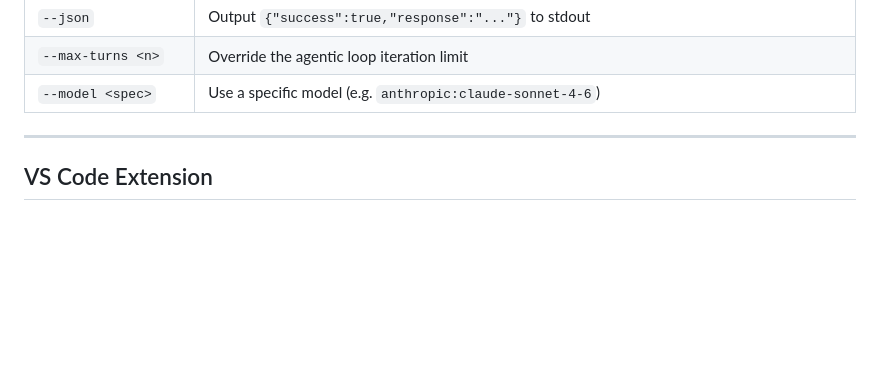
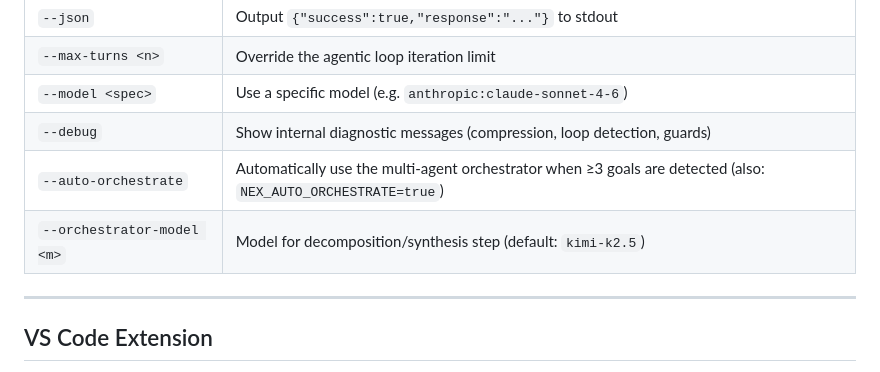
Before and after one commit to hybridpicker/nex-code, a Markdown page: README.md, the part around one of its changes. Drawn GitHub-style; blank space fills up the shorter version.

```diff
--- a/README.md
+++ b/README.md
@@ -343,6 +343,9 @@ nex-code --prompt-file /tmp/task.txt --yolo --json
 | `--json`               | Output `{"success":true,"response":"..."}` to stdout                                                          |
 | `--max-turns <n>`      | Override the agentic loop iteration limit                                                                     |
 | `--model <spec>`       | Use a specific model (e.g. `anthropic:claude-sonnet-4-6`)                                                     |
+| `--debug`              | Show internal diagnostic messages (compression, loop detection, guards)                                       |
+| `--auto-orchestrate`   | Automatically use the multi-agent orchestrator when ≥3 goals are detected (also: `NEX_AUTO_ORCHESTRATE=true`) |
+| `--orchestrator-model <m>` | Model for decomposition/synthesis step (default: `kimi-k2.5`)                                            |
 
 ---
 
```
Also changed, not shown: other parts of README.md (+66 -0 lines).
